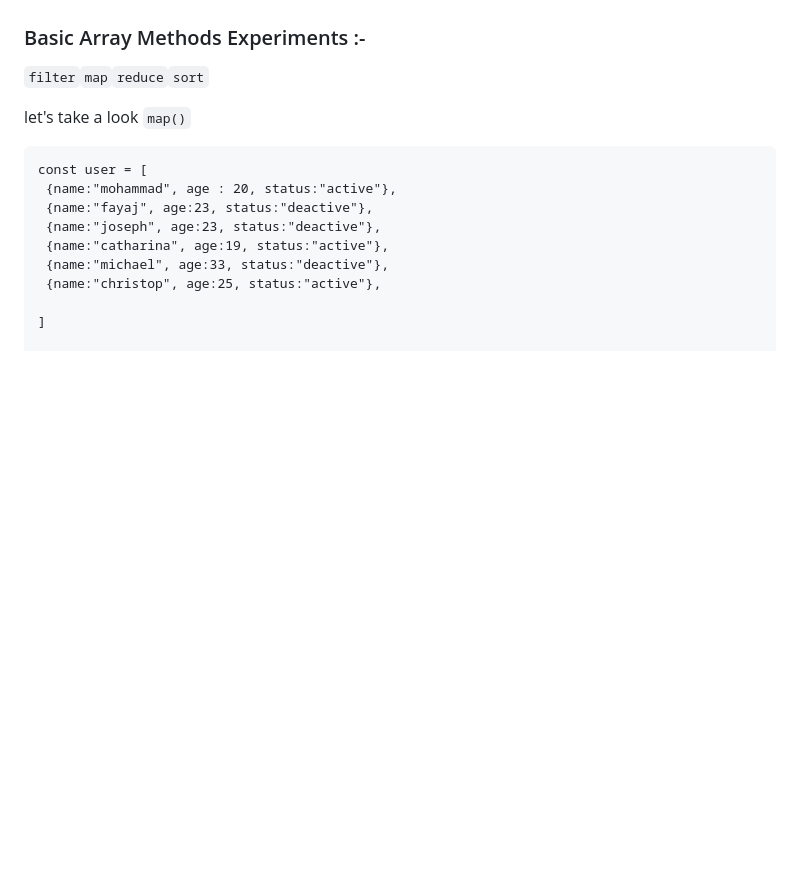
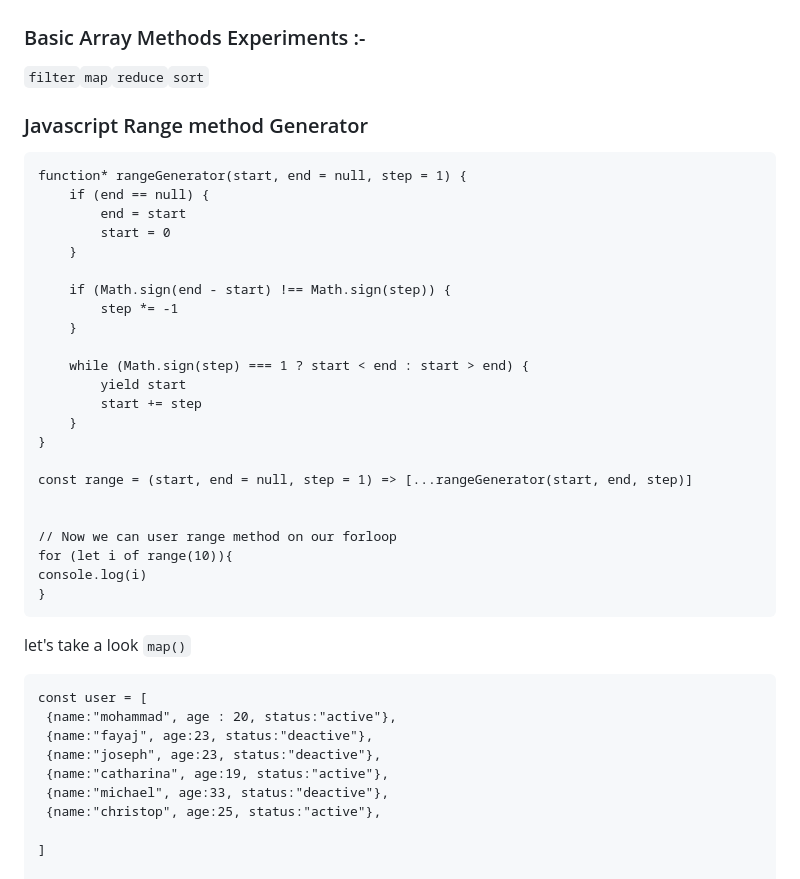
Before and after one commit to mohammadfayaj/javascripts-fundamental, a Markdown page: readme.md, the part around the change. GitHub-like rendering; blank space fills up the shorter version.

Commit message:
readme.md
add range generator.

````diff
--- a/readme.md
+++ b/readme.md
@@ -37,6 +37,37 @@ console.log(person)
 
 ### Basic Array Methods Experiments :-
 <code>filter</code><code>map</code><code>reduce</code><code>sort</code>
+
+### Javascript Range method Generator
+
+```
+function* rangeGenerator(start, end = null, step = 1) {
+    if (end == null) {
+        end = start
+        start = 0
+    }
+
+    if (Math.sign(end - start) !== Math.sign(step)) {
+        step *= -1
+    }
+
+    while (Math.sign(step) === 1 ? start < end : start > end) {
+        yield start
+        start += step
+    }
+}
+
+const range = (start, end = null, step = 1) => [...rangeGenerator(start, end, step)]
+
+
+// Now we can user range method on our forloop
+for (let i of range(10)){
+console.log(i)
+}
+```
+
+
+
 
 let's take a look <code>map()</code>
 ```
````
